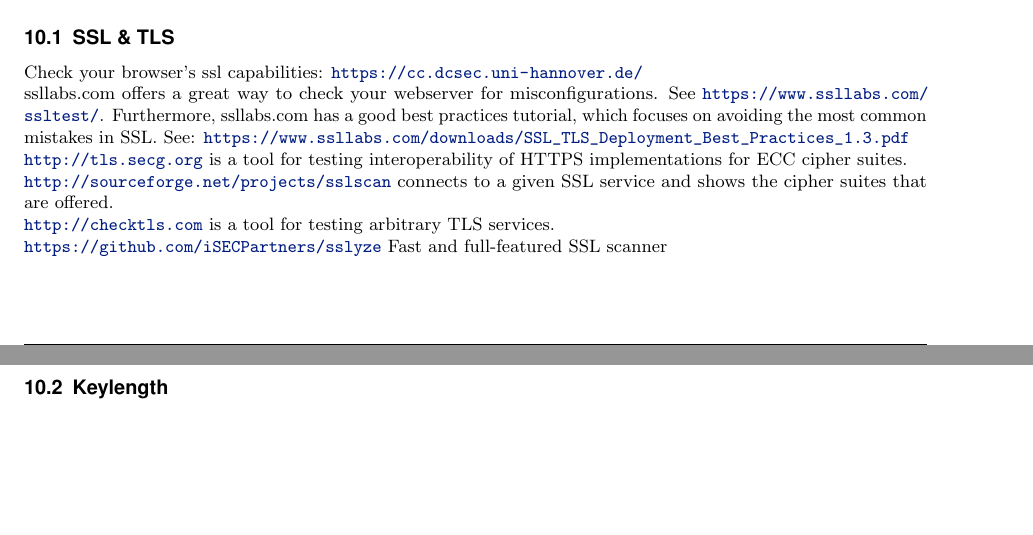
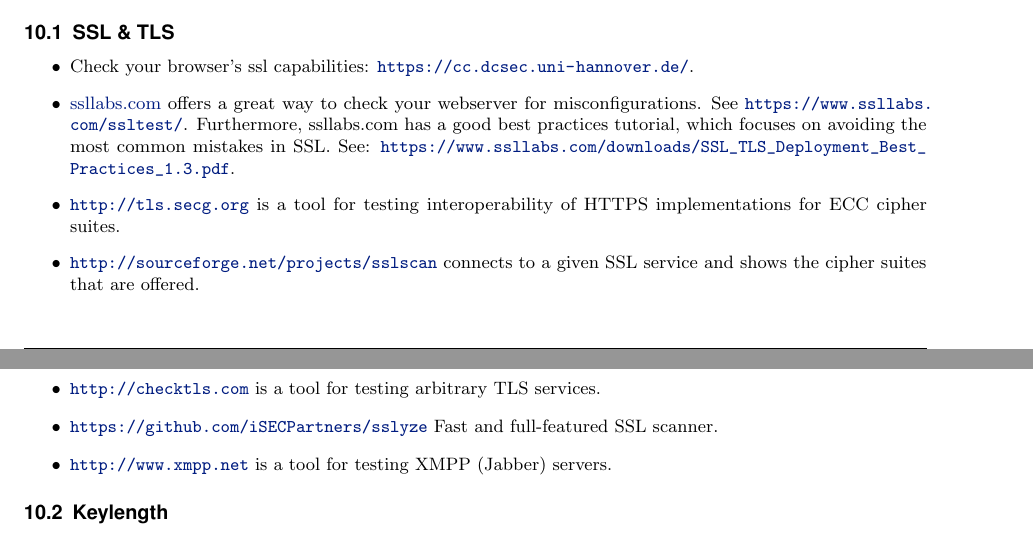
Before and after one commit to BetterCrypto/Applied-Crypto-Hardening, a LaTeX document (src/applied-crypto-hardening.tex, which reads src/tools.tex): two parts of pages 22 and 23 of 24, joined at a grey line, cut so that both start at the same text, the shorter picture padded with empty space. Compiled offline with pdfLaTeX.

Commit message:
document xmpp.net itemize the tools listing. Might have to re-format that later...

```diff
--- a/src/tools.tex
+++ b/src/tools.tex
@@ -4,22 +4,18 @@
 
 \subsection{SSL \& TLS}
 
-Check your browser's ssl capabilities: \url{https://cc.dcsec.uni-hannover.de/}
-
-
-ssllabs.com offers a great way to check your webserver for misconfigurations. See \url{https://www.ssllabs.com/ssltest/}.
+\begin{itemize}
+\item Check your browser's ssl capabilities: \url{https://cc.dcsec.uni-hannover.de/}.
+\item \href{http://ssllabs.com}{ssllabs.com} offers a great way to check your webserver for misconfigurations. See \url{https://www.ssllabs.com/ssltest/}.
 Furthermore, ssllabs.com has a good best practices tutorial, which focuses on avoiding the most common mistakes in SSL.
-See: \url{https://www.ssllabs.com/downloads/SSL_TLS_Deployment_Best_Practices_1.3.pdf}
+See: \url{https://www.ssllabs.com/downloads/SSL_TLS_Deployment_Best_Practices_1.3.pdf}.
 %% this breaks my pdf converter hmm
-
-\url{http://tls.secg.org} is a tool for testing interoperability of HTTPS implementations for ECC cipher suites.
-
-\url{http://sourceforge.net/projects/sslscan} connects to a given SSL
-service and shows the cipher suites that are offered.
-
-\url{http://checktls.com} is a tool for testing arbitrary TLS services.
-
-\url{https://github.com/iSECPartners/sslyze} Fast and full-featured SSL scanner
+\item \url{http://tls.secg.org} is a tool for testing interoperability of HTTPS implementations for ECC cipher suites.
+\item \url{http://sourceforge.net/projects/sslscan} connects to a given SSL service and shows the cipher suites that are offered.
+\item \url{http://checktls.com} is a tool for testing arbitrary TLS services.
+\item \url{https://github.com/iSECPartners/sslyze} Fast and full-featured SSL scanner.
+\item \url{http://www.xmpp.net} is a tool for testing XMPP (Jabber) servers.
+\end{itemize}
 
 \subsection{Keylength}
 
```
